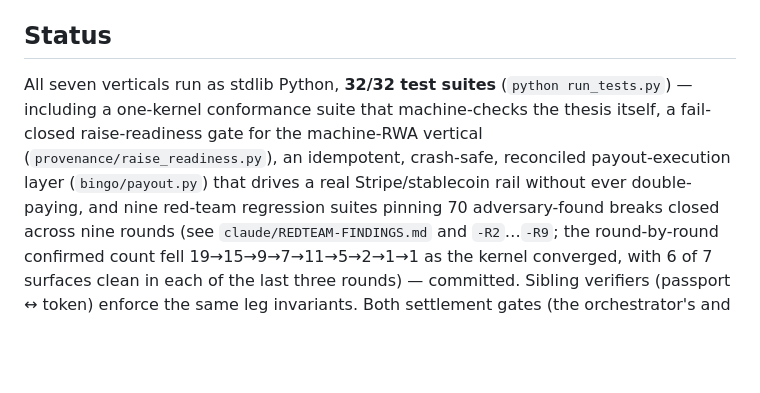
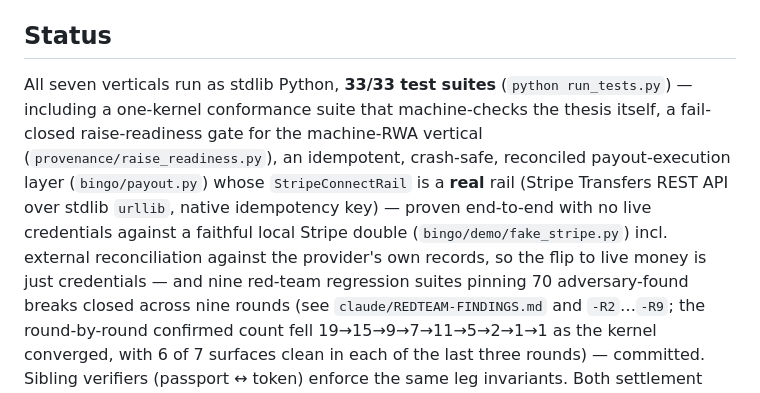
Before and after one commit to thewriterben/ProjectBINGO, a Markdown page: v3/ARCHITECTURE.md, the part around the change. GitHub-like rendering; blank space fills up the shorter version.

Commit message:
docs: ARCHITECTURE 32/32 -> 33/33; StripeConnectRail is now a real rail (Tier 1)
Co-Authored-By: Claude Opus 4.8 <noreply@anthropic.com>
Claude-Session: https://claude.ai/code/session_01AUrGz6hvGqafNfxpajCAx4

```diff
--- a/v3/ARCHITECTURE.md
+++ b/v3/ARCHITECTURE.md
@@ -130,12 +130,15 @@ securities offering. Demo: `python -m provenance.machine_rwa_demo`. Code:
 
 ## Status
 
-All seven verticals run as stdlib Python, **32/32 test suites** (`python
+All seven verticals run as stdlib Python, **33/33 test suites** (`python
 run_tests.py`) — including a one-kernel conformance suite that machine-checks the
 thesis itself, a fail-closed raise-readiness gate for the machine-RWA vertical
 (`provenance/raise_readiness.py`), an idempotent, crash-safe, reconciled
-payout-execution layer (`bingo/payout.py`) that drives a real Stripe/stablecoin
-rail without ever double-paying, and nine red-team regression suites pinning 70
+payout-execution layer (`bingo/payout.py`) whose `StripeConnectRail` is a **real**
+rail (Stripe Transfers REST API over stdlib `urllib`, native idempotency key) —
+proven end-to-end with no live credentials against a faithful local Stripe double
+(`bingo/demo/fake_stripe.py`) incl. external reconciliation against the provider's
+own records, so the flip to live money is just credentials — and nine red-team regression suites pinning 70
 adversary-found breaks closed across nine rounds (see `claude/REDTEAM-FINDINGS.md`
 and `-R2`…`-R9`; the round-by-round confirmed count fell 19→15→9→7→11→5→2→1→1 as
 the kernel converged, with 6 of 7 surfaces clean in each of the last three rounds)
```
